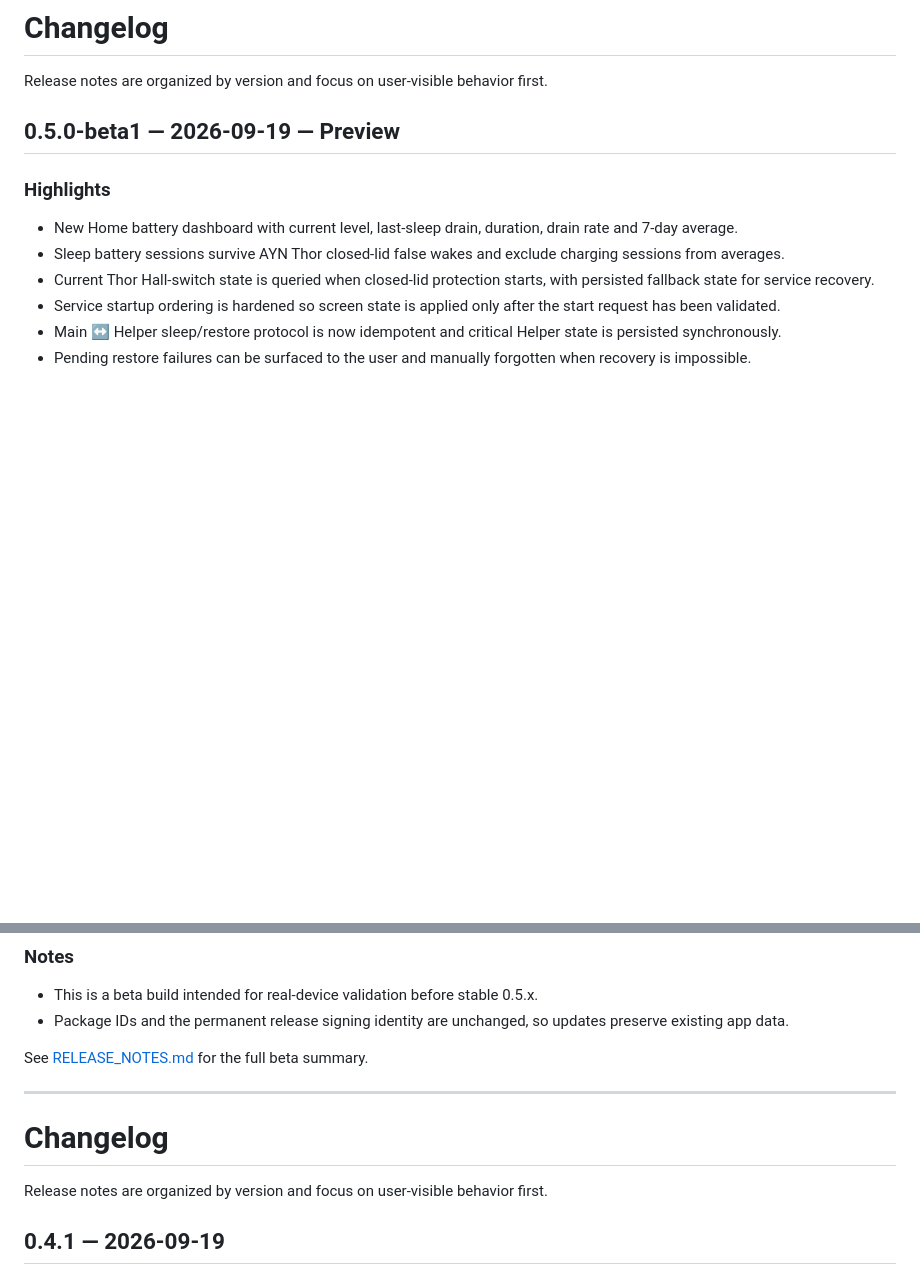
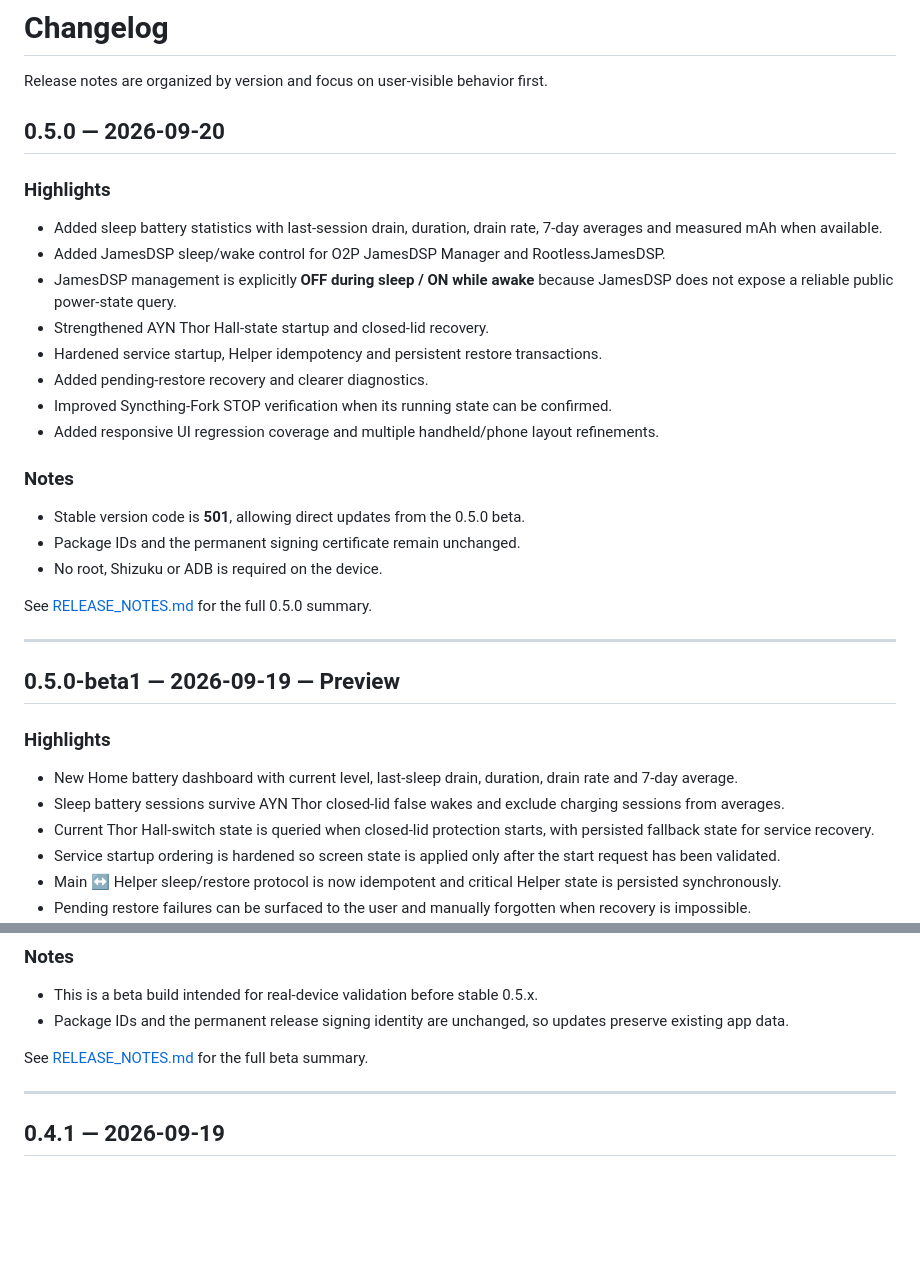
Before and after one commit to Baggio94/SleepManager, a Markdown page: CHANGELOG.md, 2 parts joined by grey strips. Drawn GitHub-style; blank space fills up the shorter version.

Commit message:
Add SleepManager 0.5.0 changelog

```diff
--- a/CHANGELOG.md
+++ b/CHANGELOG.md
@@ -1,6 +1,29 @@
 # Changelog
 
 Release notes are organized by version and focus on user-visible behavior first.
+
+## 0.5.0 — 2026-09-20
+
+### Highlights
+
+- Added sleep battery statistics with last-session drain, duration, drain rate, 7-day averages and measured mAh when available.
+- Added JamesDSP sleep/wake control for O2P JamesDSP Manager and RootlessJamesDSP.
+- JamesDSP management is explicitly **OFF during sleep / ON while awake** because JamesDSP does not expose a reliable public power-state query.
+- Strengthened AYN Thor Hall-state startup and closed-lid recovery.
+- Hardened service startup, Helper idempotency and persistent restore transactions.
+- Added pending-restore recovery and clearer diagnostics.
+- Improved Syncthing-Fork STOP verification when its running state can be confirmed.
+- Added responsive UI regression coverage and multiple handheld/phone layout refinements.
+
+### Notes
+
+- Stable version code is **501**, allowing direct updates from the 0.5.0 beta.
+- Package IDs and the permanent signing certificate remain unchanged.
+- No root, Shizuku or ADB is required on the device.
+
+See [RELEASE_NOTES.md](RELEASE_NOTES.md) for the full 0.5.0 summary.
+
+---
 
 ## 0.5.0-beta1 — 2026-09-19 — Preview
 
@@ -24,10 +47,6 @@ Release notes are organized by version and focus on user-visible behavior first.
 See [RELEASE_NOTES.md](RELEASE_NOTES.md) for the full beta summary.
 
 ---
-
-# Changelog
-
-Release notes are organized by version and focus on user-visible behavior first.
 
 ## 0.4.1 — 2026-09-19
 
```
